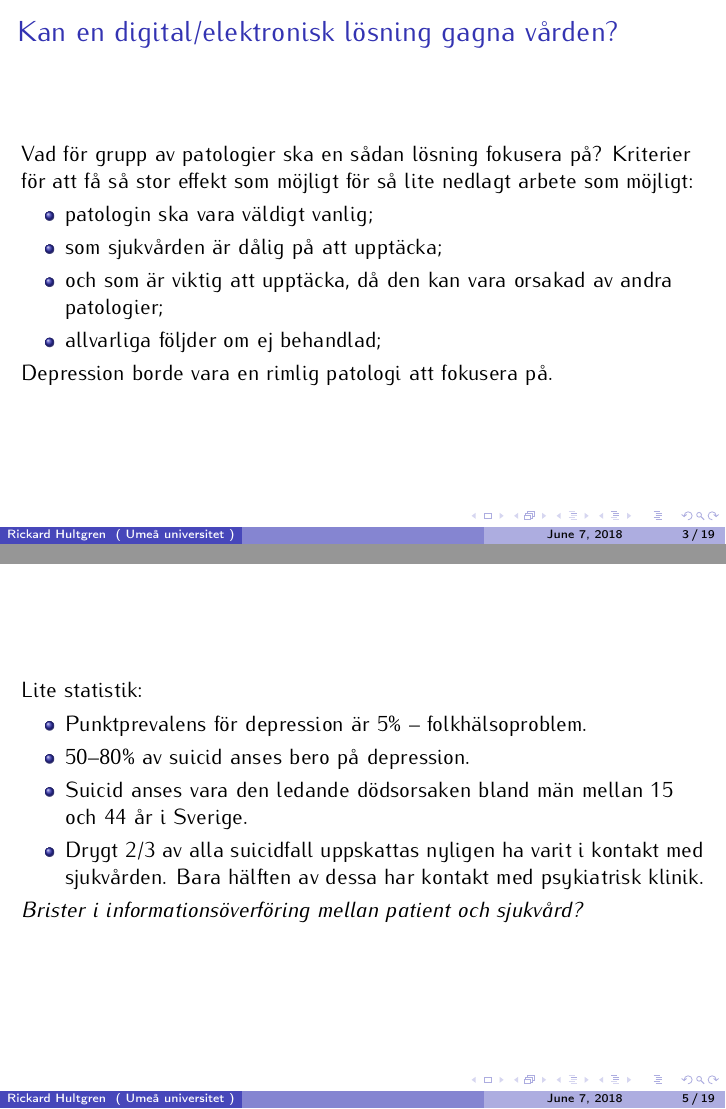
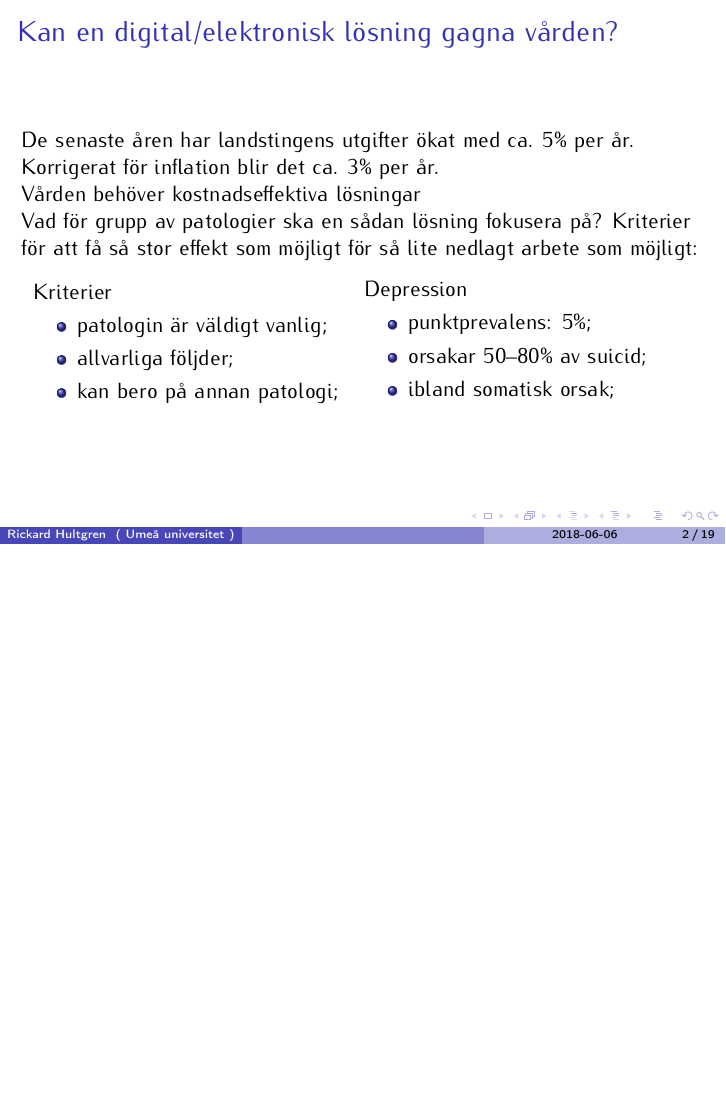
Before and after one commit to RickardHultgren/emadrs, LaTeX slides (research/projectInvestigation.tex): pages 5 and 8 of 29 before the commit and page 3 of 28 after it, the two joined at a grey line, the shorter picture padded with empty space. Compiled offline with pdfLaTeX.

Commit message:
Update projectInvestigation.tex

```diff
--- a/research/projectInvestigation.tex
+++ b/research/projectInvestigation.tex
@@ -9,7 +9,7 @@
 \usepackage{mathtools}
 \renewcommand{\oldstylenums}[1]{{\fontfamily{pplj}\selectfont #1}}
 
-%\date{October 3--4, 2009}
+\date{2018-06-06}
 
 \usetheme{Boadilla}
 \useoutertheme{infolines}
@@ -47,6 +47,24 @@ Umeå universitet\\
 \end{frame}
 
 \section{Introduction}
+
 \begin{frame}
-	\frametitle{}
-	\frametitle{}
+	\frametitle{Kan en digital/elektronisk lösning gagna vården?}
+	De senaste åren har landstingens utgifter ökat med ca. 5\% per år.\\
+	Korrigerat för inflation blir det ca. 3\% per år.\\
+	Vården behöver kostnadseffektiva lösningar\\
+	Vad för grupp av patologier ska en sådan lösning fokusera på?
+	%Vilka kriterier har en sådan lösning?\\
+	Kriterier för att få så stor effekt som möjligt för så lite nedlagt arbete som möjligt:
+	\begin{tabular}{p{.45\textwidth}p{.45\textwidth}}
+	\vspace{.1em}Kriterier\begin{itemize}
+	\item patologin är väldigt vanlig;
+	\item allvarliga följder;
+	\item kan bero på annan patologi;
+	\end{itemize} & \pause Depression\begin{itemize}
+	\item punktprevalens: 5\%;
+	\item orsakar 50--80\% av suicid;
+	\item ibland somatisk orsak;
+	\end{itemize}
+	\end{tabular}
+\end{frame}
@@ -97,54 +123,7 @@ Umeå universitet\\
 %\end{frame}
 
 \begin{frame}
-\frametitle{Kan en digital/elektronisk lösning gagna vården?}
-	Vad för grupp av patologier ska en sådan lösning fokusera på?
-	%Vilka kriterier har en sådan lösning?\\
-	Kriterier för att få så stor effekt som möjligt för så lite nedlagt arbete som möjligt:
-	%\pause
-	\begin{itemize}
-	\item patologin ska vara väldigt vanlig;
-	%\pause
-	\item som sjukvården är dålig på att upptäcka;
-	%\pause
-	\item och som är viktig att upptäcka, då den kan vara orsakad av andra patologier;
-	%\pause
-	\item allvarliga följder om ej behandlad;
-	\end{itemize}
-	\pause
-	Depression borde vara en rimlig patologi att fokusera på.
-\end{frame}
-
-\begin{frame}
 \textcolor{lila}{Beskriv med ett ord vad du upplever då en patient verkar vara deprimerad, även om hen söker för nåt annat?}
-\end{frame}
-
-\begin{frame}
-	%Punktprevalens för depression anses vara 5\% -- folkhälsoproblem.\\
-	%\pause
-	%Svårt få fram bra statistik för depression: %\pause förrutom vid suicid.
-	%\begin{itemize}
-	%\item Stort mörkertal?
-	%\item Upptäcks ej alltid i sjukvård
-	%\end{itemize}
-	%\pause
-	%Svårt få fram bra statistik för depression... %\pause förrutom vid suicid.
-	%Men enligt statistiken vi kan få fram:
-	%\pause
-	Lite statistik:
-	\begin{itemize}
-	\item Punktprevalens för depression är 5\% -- folkhälsoproblem.
-	\item 50--80\% av suicid anses bero på depression.
-	%\pause
-	\item Suicid anses vara den ledande dödsorsaken bland män mellan 15 och 44 år i Sverige.
-	%\pause
-	\item Drygt 2/3 av alla suicidfall uppskattas nyligen ha varit i kontakt med sjukvården. Bara hälften av dessa har kontakt med psykiatrisk klinik.
-	\end{itemize}
-	\pause
-	{\textit{Brister i informationsöverföring mellan patient och sjukvård?}}
-%	\pause
-%	\textit{Hur kan en app komma till nytta i informationsöverföringen mellan patient och sjukvård?}
-
 \end{frame}
 
 \begin{frame}
```
Also changed, not shown: research/projectInvestigation.tex (16 more changed lines).
